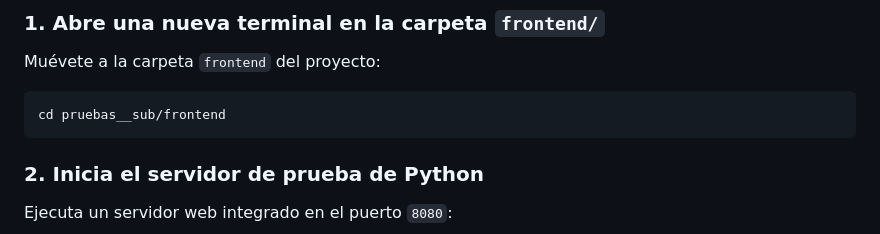
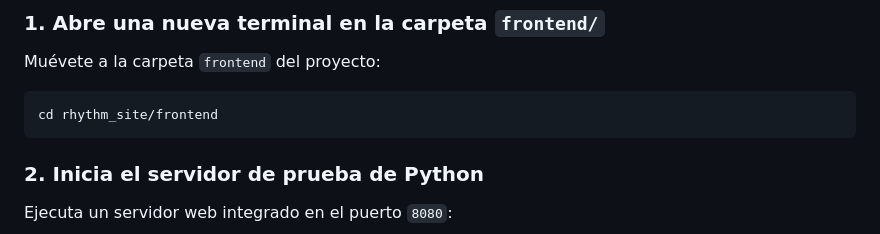
Before and after one commit to Warzerp/rhythm_site, a Markdown page: README.md, the part around the change. GitHub-like rendering.

````diff
--- a/README.md
+++ b/README.md
@@ -143,7 +143,7 @@ Para evitar restricciones de CORS del navegador al abrir archivos HTML locales d
 ### 1. Abre una nueva terminal en la carpeta `frontend/`
 Muévete a la carpeta `frontend` del proyecto:
 ```cmd
-cd pruebas__sub/frontend
+cd rhythm_site/frontend
 ```
 
 ### 2. Inicia el servidor de prueba de Python
````
